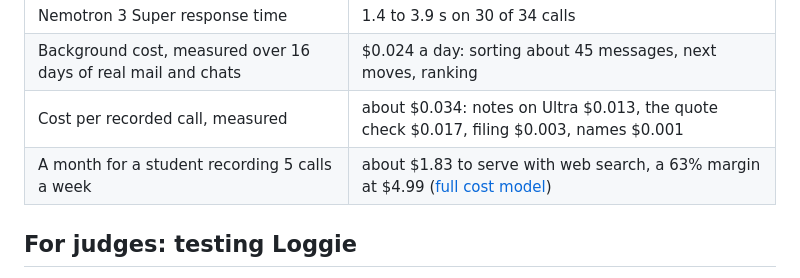
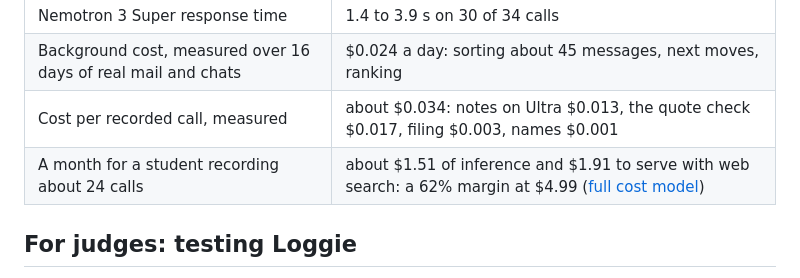
Before and after one commit to gioc-360/loggie, a Markdown page: README.md, the part around the change. Drawn GitHub-style.

Commit message:
Tokenomics: model the month at 24 recorded calls, matching the 62% margin in the demo

```diff
--- a/README.md
+++ b/README.md
@@ -59,7 +59,7 @@ Every request also runs at temperature 0 and its answer is saved on the Mac unde
 | Nemotron 3 Super response time | 1.4 to 3.9 s on 30 of 34 calls |
 | Background cost, measured over 16 days of real mail and chats | $0.024 a day: sorting about 45 messages, next moves, ranking |
 | Cost per recorded call, measured | about $0.034: notes on Ultra $0.013, the quote check $0.017, filing $0.003, names $0.001 |
-| A month for a student recording 5 calls a week | about $1.83 to serve with web search, a 63% margin at $4.99 ([full cost model](docs/tokenomics.md)) |
+| A month for a student recording about 24 calls | about $1.51 of inference and $1.91 to serve with web search: a 62% margin at $4.99 ([full cost model](docs/tokenomics.md)) |
 
 ## For judges: testing Loggie
 
```
Also changed, not shown: docs/tokenomics.md (+8 -8 lines).
